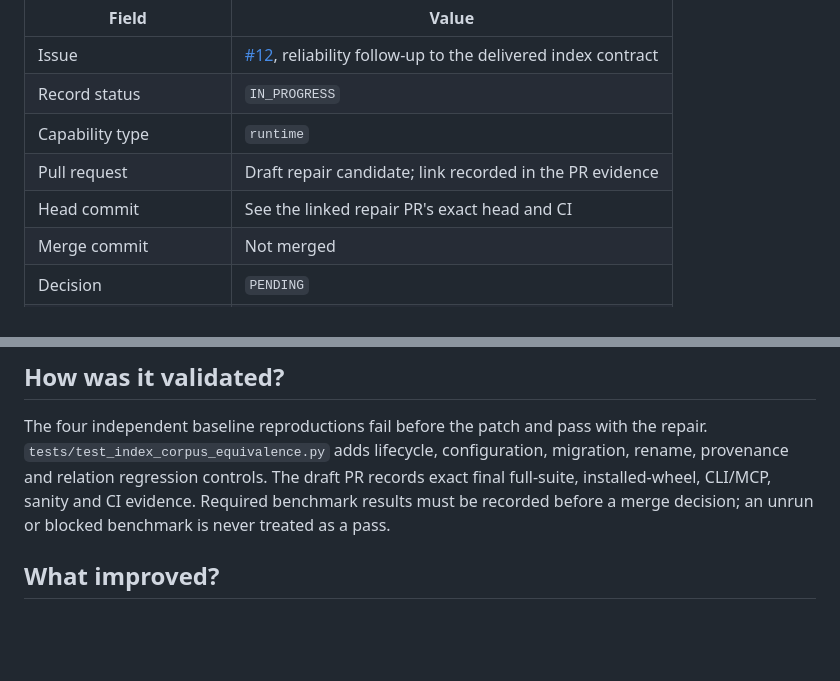
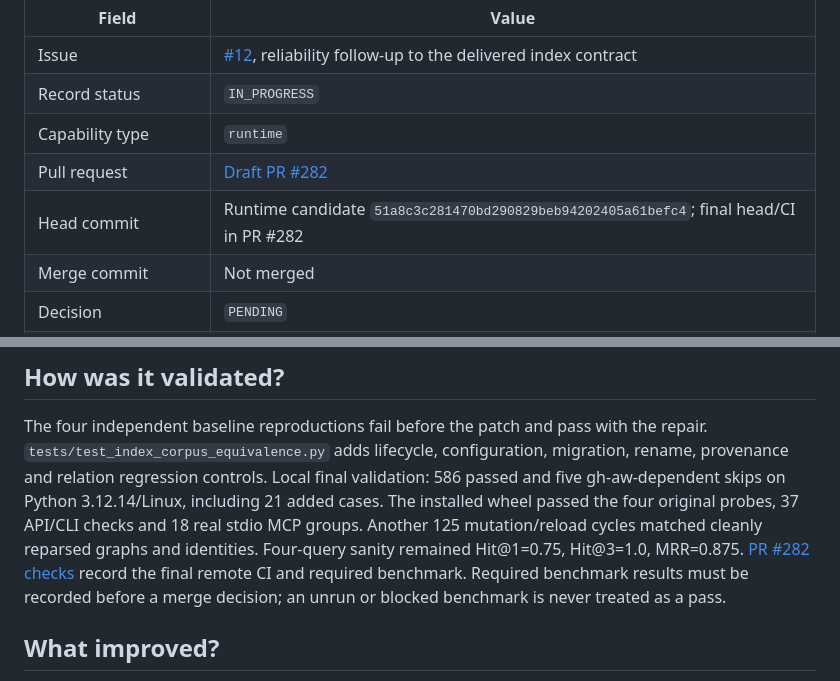
Before and after one commit to LuigiFerronatto/TESSERA, a Markdown page: docs/test-cards/12-corpus-equivalence-repair.md, 2 parts joined by grey strips. GitHub-like rendering; blank space fills up the shorter version.

Commit message:
Document repair PR and verified local validation

```diff
--- a/docs/test-cards/12-corpus-equivalence-repair.md
+++ b/docs/test-cards/12-corpus-equivalence-repair.md
@@ -5,8 +5,8 @@
 | Issue | [#12](https://github.com/LuigiFerronatto/TESSERA/issues/12), reliability follow-up to the delivered index contract |
 | Record status | `IN_PROGRESS` |
 | Capability type | `runtime` |
-| Pull request | Draft repair candidate; link recorded in the PR evidence |
-| Head commit | See the linked repair PR's exact head and CI |
+| Pull request | [Draft PR #282](https://github.com/LuigiFerronatto/TESSERA/pull/282) |
+| Head commit | Runtime candidate `51a8c3c281470bd290829beb94202405a61befc4`; final head/CI in PR #282 |
 | Merge commit | Not merged |
 | Decision | `PENDING` |
 | Benchmark applicability | `REQUIRED` |
@@ -65,9 +65,15 @@ candidate: one source reparsed; query("magenta") -> documentation/guide
 The four independent baseline reproductions fail before the patch and pass
 with the repair. `tests/test_index_corpus_equivalence.py` adds lifecycle,
 configuration, migration, rename, provenance and relation regression controls.
-The draft PR records exact final full-suite, installed-wheel, CLI/MCP, sanity
-and CI evidence. Required benchmark results must be recorded before a merge
-decision; an unrun or blocked benchmark is never treated as a pass.
+Local final validation: 586 passed and five gh-aw-dependent skips on Python
+3.12.14/Linux, including 21 added cases. The installed wheel passed the four
+original probes, 37 API/CLI checks and 18 real stdio MCP groups. Another 125
+mutation/reload cycles matched cleanly reparsed graphs and identities.
+Four-query sanity remained Hit@1=0.75, Hit@3=1.0, MRR=0.875.
+[PR #282 checks](https://github.com/LuigiFerronatto/TESSERA/pull/282/checks)
+record the final remote CI and required benchmark. Required benchmark results
+must be recorded before a merge decision; an unrun or blocked benchmark is
+never treated as a pass.
 
 ## What improved?
 
```
Also changed, not shown: docs/test-cards/README.md (+1 -1 lines).
